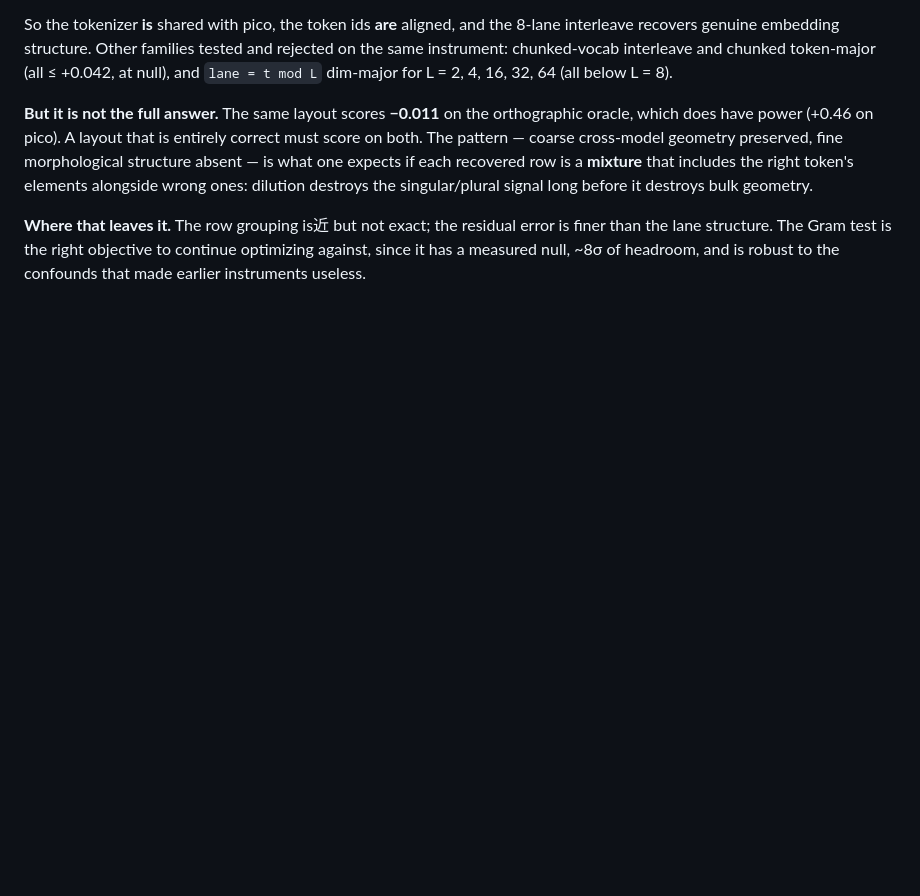
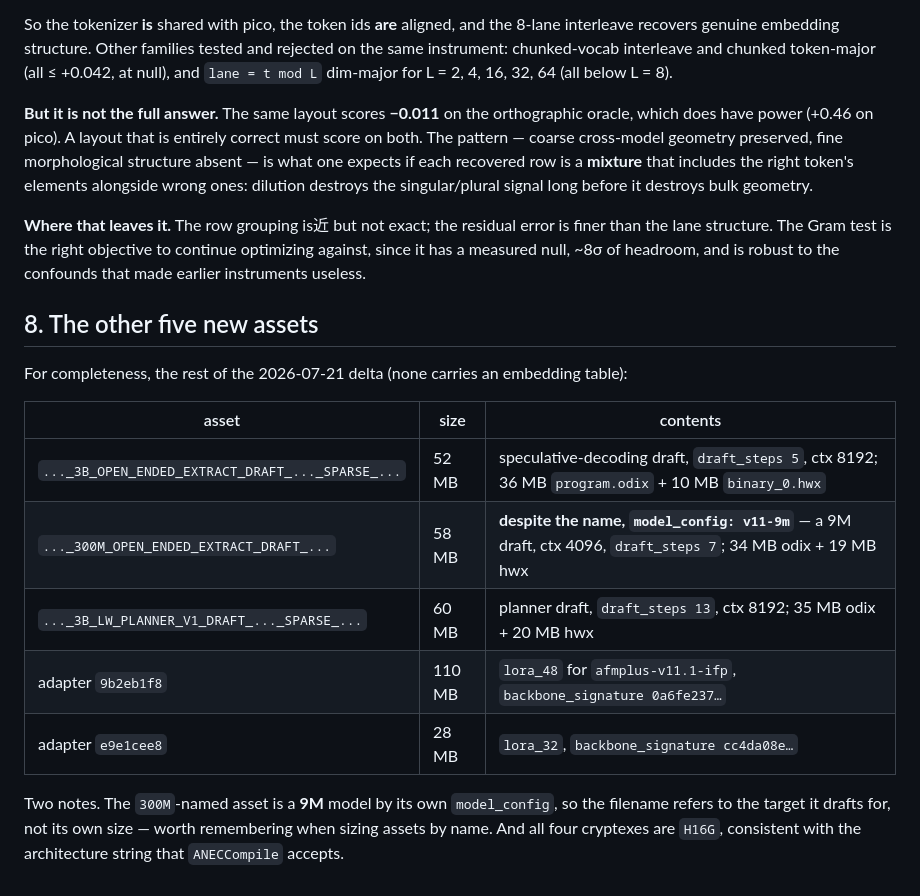
Before and after one commit to yu314-coder/afm-ifp-teardown, a Markdown page: EMBEDDINGS_ASSET_2026-07-21.md, the part around the change. Drawn GitHub-style; blank space fills up the shorter version.

Commit message:
catalogue the other five new assets (no embedding tables among them)
3B sparse draft (steps 5), a '300M'-named asset that is actually model_config
v11-9m (9M, steps 7), 3B LW planner draft (steps 13), and two LoRA adapters
(lora_48 for v11.1-ifp, lora_32). All H16G. Filename sizes can mislead: the
'300M' asset drafts FOR the 300M, it is not one.

Co-Authored-By: Claude Opus 4.8 <noreply@anthropic.com>

```diff
--- a/EMBEDDINGS_ASSET_2026-07-21.md
+++ b/EMBEDDINGS_ASSET_2026-07-21.md
@@ -174,3 +174,19 @@ dilution destroys the singular/plural signal long before it destroys bulk geomet
 **Where that leaves it.** The row grouping is近 but not exact; the residual error is finer than the
 lane structure. The Gram test is the right objective to continue optimizing against, since it has a
 measured null, ~8σ of headroom, and is robust to the confounds that made earlier instruments useless.
+
+## 8. The other five new assets
+
+For completeness, the rest of the 2026-07-21 delta (none carries an embedding table):
+
+| asset | size | contents |
+|---|---|---|
+| `..._3B_OPEN_ENDED_EXTRACT_DRAFT_..._SPARSE_...` | 52 MB | speculative-decoding draft, `draft_steps 5`, ctx 8192; 36 MB `program.odix` + 10 MB `binary_0.hwx` |
+| `..._300M_OPEN_ENDED_EXTRACT_DRAFT_...` | 58 MB | **despite the name, `model_config: v11-9m`** — a 9M draft, ctx 4096, `draft_steps 7`; 34 MB odix + 19 MB hwx |
+| `..._3B_LW_PLANNER_V1_DRAFT_..._SPARSE_...` | 60 MB | planner draft, `draft_steps 13`, ctx 8192; 35 MB odix + 20 MB hwx |
+| adapter `9b2eb1f8` | 110 MB | `lora_48` for `afmplus-v11.1-ifp`, `backbone_signature 0a6fe237…` |
+| adapter `e9e1cee8` | 28 MB | `lora_32`, `backbone_signature cc4da08e…` |
+
+Two notes. The `300M`-named asset is a **9M** model by its own `model_config`, so the filename refers
+to the target it drafts for, not its own size — worth remembering when sizing assets by name. And all
+four cryptexes are `H16G`, consistent with the architecture string that `ANECCompile` accepts.
```
